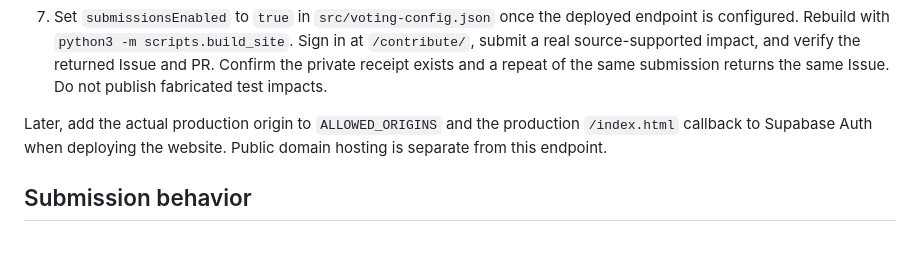
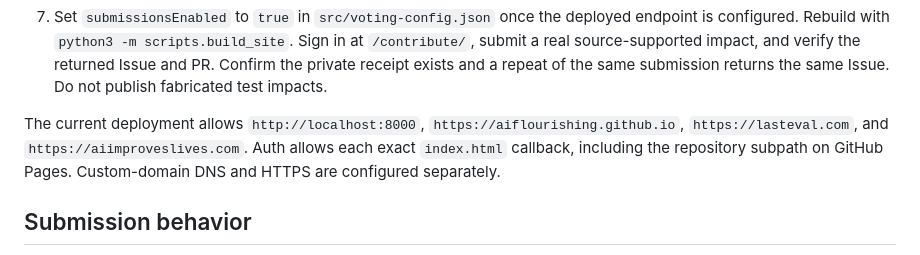
Before and after one commit to aiflourishing/aiimproveslives, a Markdown page: supabase/CONTRIBUTIONS.md, the part around the change. GitHub-like rendering.

```diff
--- a/supabase/CONTRIBUTIONS.md
+++ b/supabase/CONTRIBUTIONS.md
@@ -19,7 +19,7 @@ The Contribute form and deployed `submit-impact` function create GitHub Issues,
 6. Keep `http://localhost:8000/index.html` allowed in Supabase Auth's redirect URLs. This single callback returns people to the page that requested sign-in using session storage. The existing Google/GitHub providers are reused.
 7. Set `submissionsEnabled` to `true` in `src/voting-config.json` once the deployed endpoint is configured. Rebuild with `python3 -m scripts.build_site`. Sign in at `/contribute/`, submit a real source-supported impact, and verify the returned Issue and PR. Confirm the private receipt exists and a repeat of the same submission returns the same Issue. Do not publish fabricated test impacts.
 
-Later, add the actual production origin to `ALLOWED_ORIGINS` and the production `/index.html` callback to Supabase Auth when deploying the website. Public domain hosting is separate from this endpoint.
+The current deployment allows `http://localhost:8000`, `https://aiflourishing.github.io`, `https://lasteval.com`, and `https://aiimproveslives.com`. Auth allows each exact `index.html` callback, including the repository subpath on GitHub Pages. Custom-domain DNS and HTTPS are configured separately.
 
 ## Submission behavior
 
```
Also changed, not shown: README.md (+5 -3 lines), supabase/README.md (+1 -1 lines).
